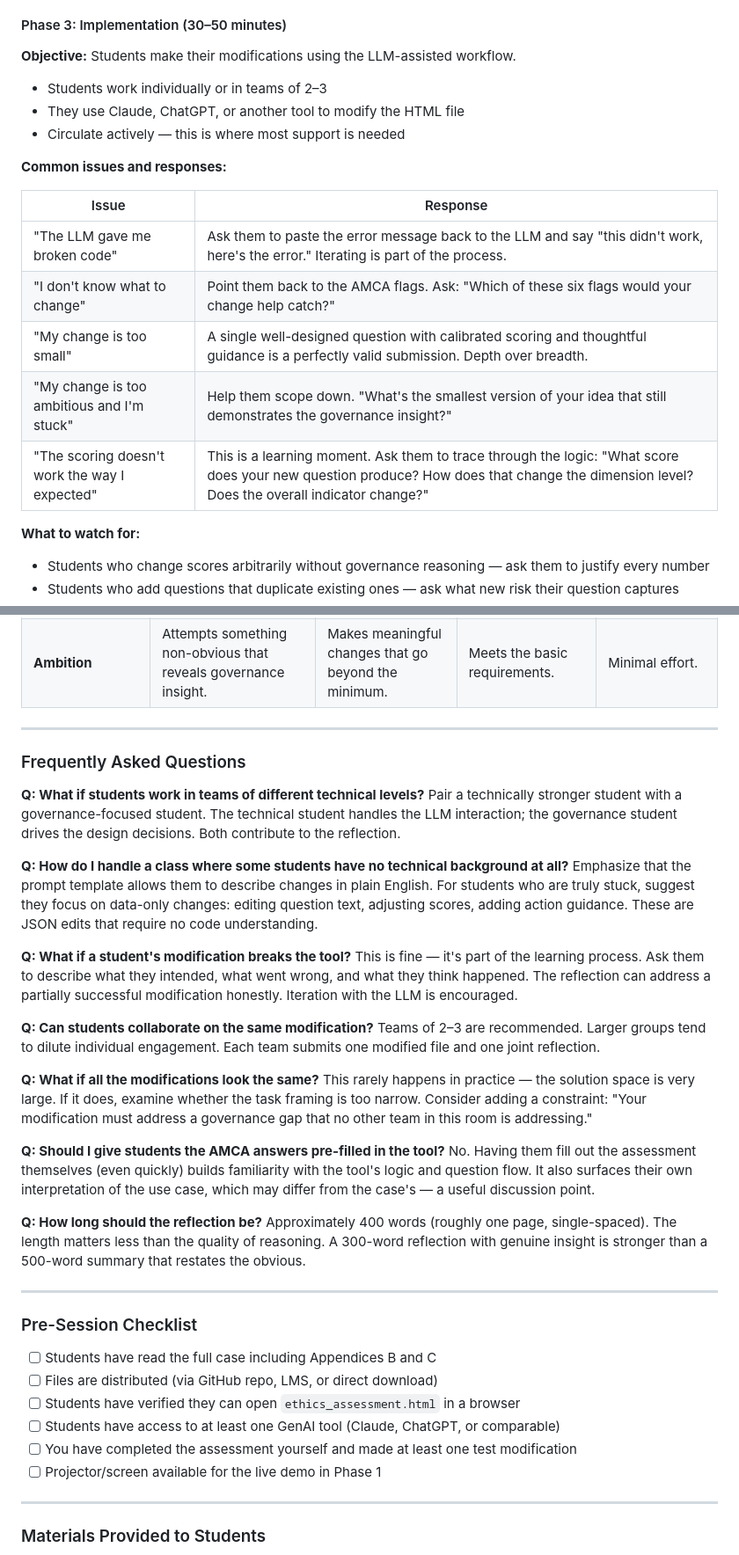
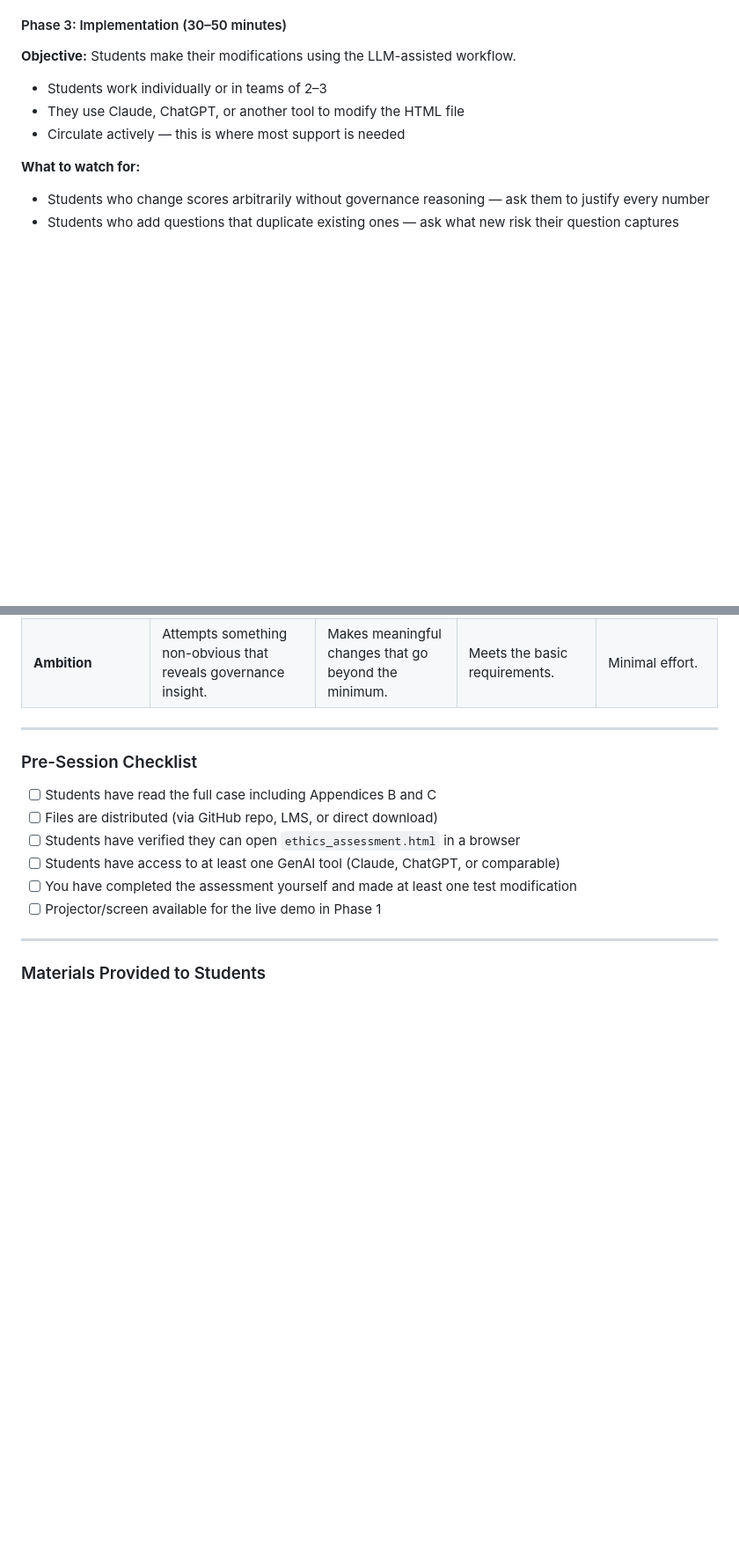
Before and after one commit to tanya-gridchina/ai-ethics, a Markdown page: Instructor-guide (Task 2-A).md, 2 parts joined by grey strips. Shown at 88% size. Rendered like a GitHub page; blank space fills up the shorter version.

```diff
--- a/Instructor-guide (Task 2-A).md
+++ b/Instructor-guide (Task 2-A).md
@@ -53,16 +53,6 @@ When a student decides to change a score from 3 to 5, they must articulate *why*
 - They use Claude, ChatGPT, or another tool to modify the HTML file
 - Circulate actively — this is where most support is needed
 
-**Common issues and responses:**
-
-| Issue | Response |
-|-------|----------|
-| "The LLM gave me broken code" | Ask them to paste the error message back to the LLM and say "this didn't work, here's the error." Iterating is part of the process. |
-| "I don't know what to change" | Point them back to the AMCA flags. Ask: "Which of these six flags would your change help catch?" |
-| "My change is too small" | A single well-designed question with calibrated scoring and thoughtful guidance is a perfectly valid submission. Depth over breadth. |
-| "My change is too ambitious and I'm stuck" | Help them scope down. "What's the smallest version of your idea that still demonstrates the governance insight?" |
-| "The scoring doesn't work the way I expected" | This is a learning moment. Ask them to trace through the logic: "What score does your new question produce? How does that change the dimension level? Does the overall indicator change?" |
-
 **What to watch for:**
 - Students who change scores arbitrarily without governance reasoning — ask them to justify every number
 - Students who add questions that duplicate existing ones — ask what new risk their question captures
@@ -106,31 +96,6 @@ When a student decides to change a score from 3 to 5, they must articulate *why*
 
 ---
 
-### Frequently Asked Questions
-
-**Q: What if students work in teams of different technical levels?**
-Pair a technically stronger student with a governance-focused student. The technical student handles the LLM interaction; the governance student drives the design decisions. Both contribute to the reflection.
-
-**Q: How do I handle a class where some students have no technical background at all?**
-Emphasize that the prompt template allows them to describe changes in plain English. For students who are truly stuck, suggest they focus on data-only changes: editing question text, adjusting scores, adding action guidance. These are JSON edits that require no code understanding.
-
-**Q: What if a student's modification breaks the tool?**
-This is fine — it's part of the learning process. Ask them to describe what they intended, what went wrong, and what they think happened. The reflection can address a partially successful modification honestly. Iteration with the LLM is encouraged.
-
-**Q: Can students collaborate on the same modification?**
-Teams of 2–3 are recommended. Larger groups tend to dilute individual engagement. Each team submits one modified file and one joint reflection.
-
-**Q: What if all the modifications look the same?**
-This rarely happens in practice — the solution space is very large. If it does, examine whether the task framing is too narrow. Consider adding a constraint: "Your modification must address a governance gap that no other team in this room is addressing."
-
-**Q: Should I give students the AMCA answers pre-filled in the tool?**
-No. Having them fill out the assessment themselves (even quickly) builds familiarity with the tool's logic and question flow. It also surfaces their own interpretation of the use case, which may differ from the case's — a useful discussion point.
-
-**Q: How long should the reflection be?**
-Approximately 400 words (roughly one page, single-spaced). The length matters less than the quality of reasoning. A 300-word reflection with genuine insight is stronger than a 500-word summary that restates the obvious.
-
----
-
 ### Pre-Session Checklist
 
 - [ ] Students have read the full case including Appendices B and C
```
Also changed, not shown: other parts of Instructor-guide (Task 2-A).md (+6 -6 lines).
